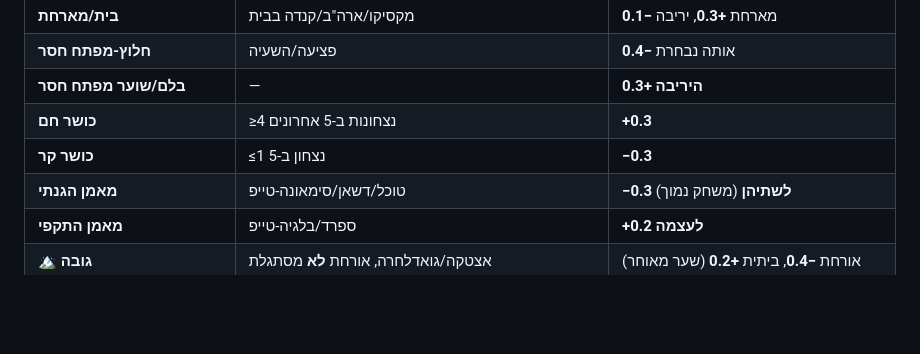
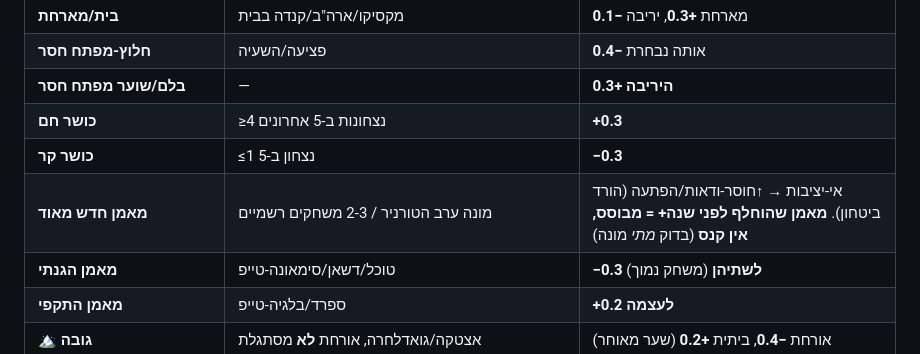
Before and after one commit to BumbleBeeDream/Mondial, a Markdown page: METHOD.md, the part around the change. Drawn GitHub-style; blank space fills up the shorter version.

Commit message:
Coach factor: distinguish brand-new coach (eve/2-3 games = instability) vs established change (1yr+ = no penalty); Qatar/Lopetegui example

```diff
--- a/METHOD.md
+++ b/METHOD.md
@@ -44,6 +44,7 @@
 | **בלם/שוער מפתח חסר** | — | **היריבה +0.3** |
 | **כושר חם** | ≥4 נצחונות ב-5 אחרונים | **+0.3** |
 | **כושר קר** | ≤1 נצחון ב-5 | **−0.3** |
+| **מאמן חדש מאוד** | מונה ערב הטורניר / 2-3 משחקים רשמיים | אי-יציבות → ↑חוסר-ודאות/הפתעה (הורד ביטחון). **מאמן שהוחלף לפני שנה+ = מבוסס, אין קנס** (בדוק *מתי* מונה) |
 | **מאמן הגנתי** | טוכל/דשאן/סימאונה-טייפ | **−0.3 לשתיהן** (משחק נמוך) |
 | **מאמן התקפי** | ספרד/בלגיה-טייפ | **+0.2 לעצמה** |
 | 🏔️ **גובה** | אצטקה/גואדלחרה, אורחת **לא** מסתגלת | אורחת **−0.4**, ביתית **+0.2** (שער מאוחר) |
```
